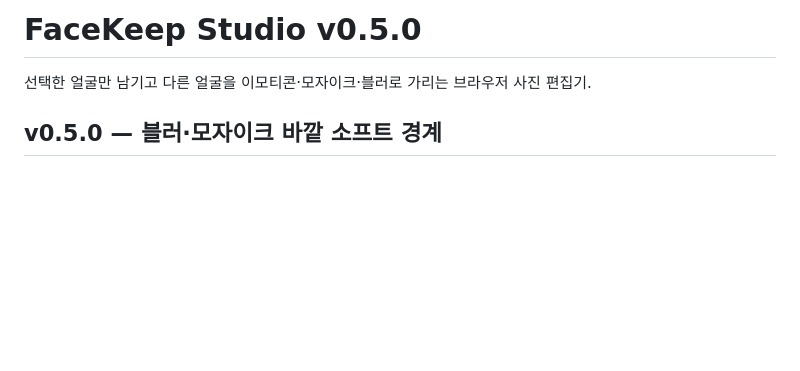
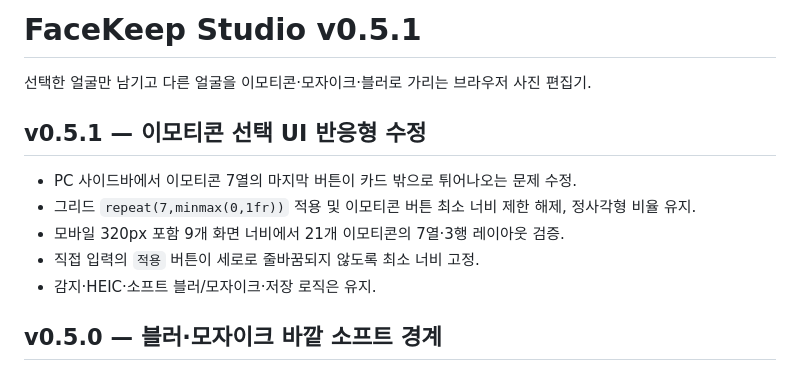
Before and after one commit to kdc916/FaceKeep-Studio, a Markdown page: README.md, the part around the change. Rendered like a GitHub page; blank space fills up the shorter version.

Commit message:
docs: document v0.5.1 emoji layout fix

```diff
--- a/README.md
+++ b/README.md
@@ -1,6 +1,14 @@
-# FaceKeep Studio v0.5.0
+# FaceKeep Studio v0.5.1
 
 선택한 얼굴만 남기고 다른 얼굴을 이모티콘·모자이크·블러로 가리는 브라우저 사진 편집기.
+
+## v0.5.1 — 이모티콘 선택 UI 반응형 수정
+
+- PC 사이드바에서 이모티콘 7열의 마지막 버튼이 카드 밖으로 튀어나오는 문제 수정.
+- 그리드 `repeat(7,minmax(0,1fr))` 적용 및 이모티콘 버튼 최소 너비 제한 해제, 정사각형 비율 유지.
+- 모바일 320px 포함 9개 화면 너비에서 21개 이모티콘의 7열·3행 레이아웃 검증.
+- 직접 입력의 `적용` 버튼이 세로로 줄바꿈되지 않도록 최소 너비 고정.
+- 감지·HEIC·소프트 블러/모자이크·저장 로직은 유지.
 
 ## v0.5.0 — 블러·모자이크 바깥 소프트 경계
 
```
